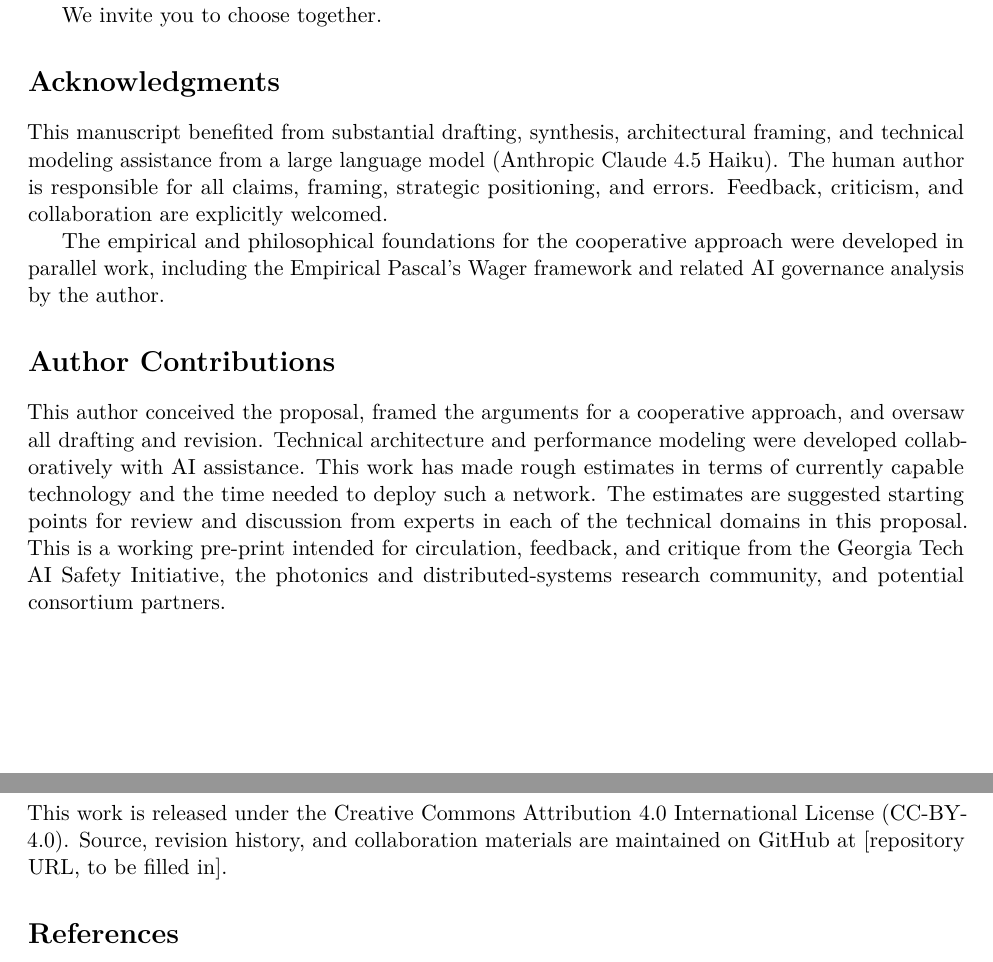
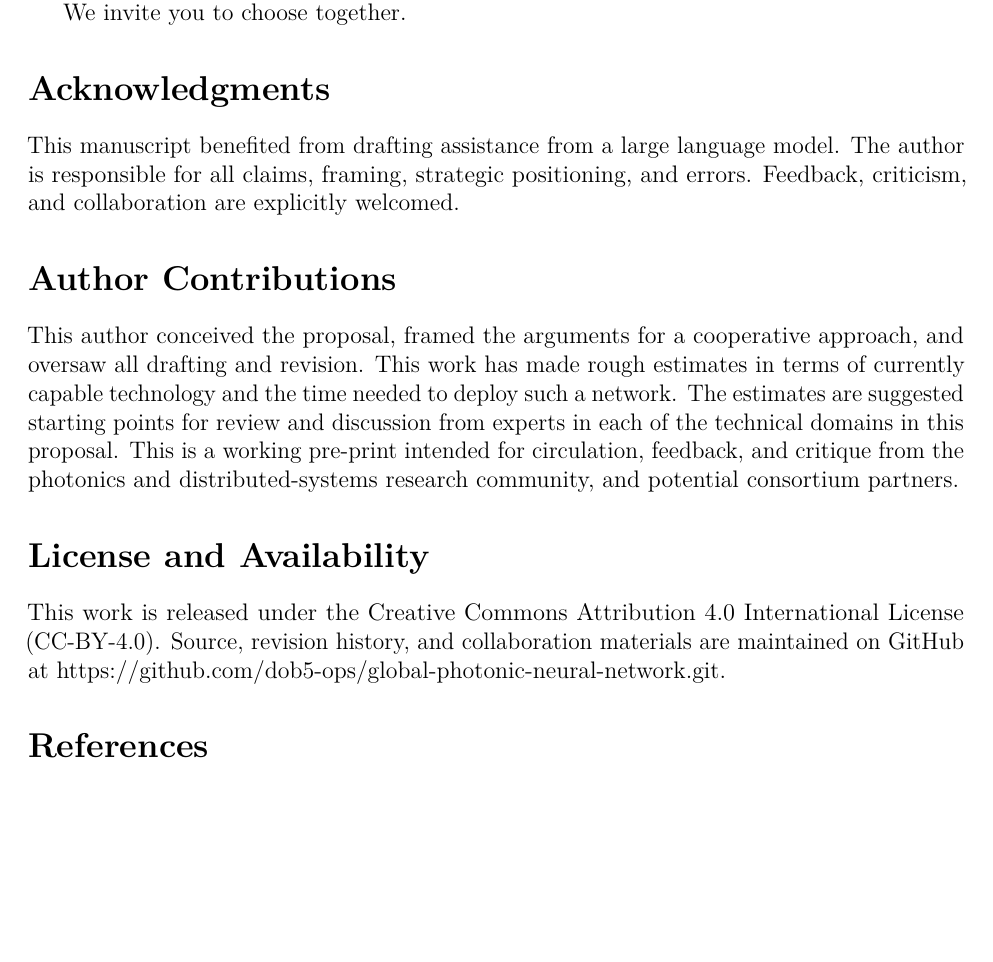
Before and after one commit to dob5-ops/global-photonic-neural-network, a LaTeX paper (global_photonic_neural_network.tex): two parts of pages 13 and 14 of 15 before the commit and part of page 15 of 16 after it, the two joined at a grey line, cut so that both start at the same text, the shorter picture padded with empty space. Compiled offline with pdfLaTeX.

Commit message:
Add files via upload

```diff
--- a/global_photonic_neural_network.tex
+++ b/global_photonic_neural_network.tex
@@ -1,4 +1,4 @@
-\documentclass[11pt]{article}
+\documentclass[12pt]{article}
 
 \usepackage[utf8]{inputenc}
 \usepackage[T1]{fontenc}
@@ -679,33 +684,26 @@ We invite you to choose together.
 % ======================================================================
 \section*{Acknowledgments}
 
-This manuscript benefited from substantial drafting, synthesis, architectural
-framing, and technical modeling assistance from a large language model (Anthropic
-Claude 4.5 Haiku). The human author is responsible for all claims, framing,
+This manuscript benefited from drafting assistance from a large language model.
+The author is responsible for all claims, framing,
 strategic positioning, and errors. Feedback, criticism, and collaboration are
 explicitly welcomed.
-
-The empirical and philosophical foundations for the cooperative approach were
-developed in parallel work, including the Empirical Pascal's Wager framework and
-related AI governance analysis by the author.
 
 % ======================================================================
 \section*{Author Contributions}
 
 This author conceived the proposal, framed the arguments for a cooperative
-approach, and oversaw all drafting and revision. Technical architecture and
-performance modeling were developed collaboratively with AI assistance. This work has
+approach, and oversaw all drafting and revision. This work has
 made rough estimates in terms of currently capable technology and the time needed to deploy such a network.
 The estimates are suggested starting points for review and discussion from experts in each of the technical domains in this proposal. This is a working pre-print intended for circulation, feedback, and critique from the
-Georgia Tech AI Safety Initiative, the photonics and distributed-systems
-research community, and potential consortium partners.
+photonics and distributed-systems research community, and potential consortium partners.
 
 % ======================================================================
 \section*{License and Availability}
 
 This work is released under the Creative Commons Attribution 4.0 International
 License (CC-BY-4.0). Source, revision history, and collaboration materials are
-maintained on GitHub at [repository URL, to be filled in].
+maintained on GitHub at https://github.com/dob5-ops/global-photonic-neural-network.git.
 
 % ======================================================================
 \begin{thebibliography}{99}
```
Also changed, not shown: global_photonic_neural_network.pdf, global_photonic_neural_network.tex (21 more changed lines).
